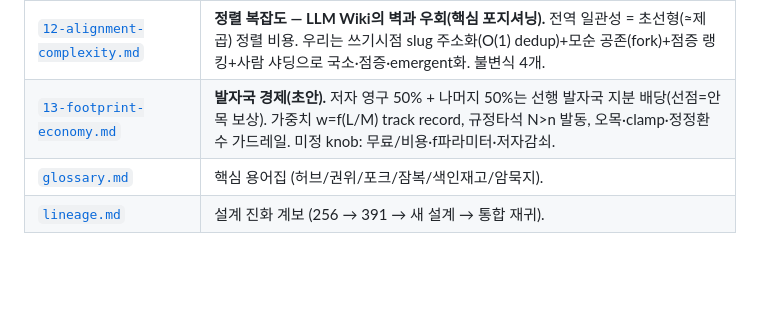
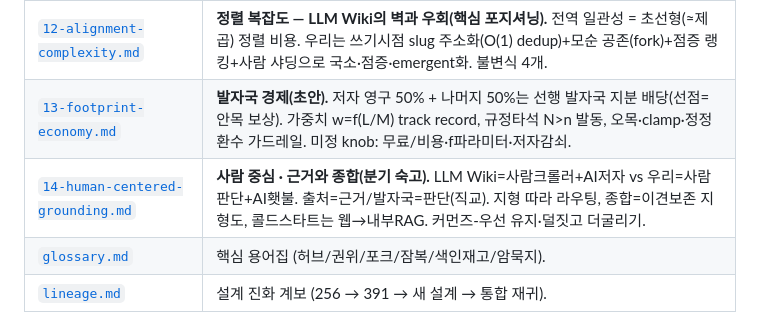
Before and after one commit to wilcoco/CAMS-KnowledgeNet, a Markdown page: docs/design/README.md, the part around the change. Drawn GitHub-style; blank space fills up the shorter version.

```diff
--- a/docs/design/README.md
+++ b/docs/design/README.md
@@ -21,6 +21,7 @@
 | [`11-llm-wiki-comparison.md`](11-llm-wiki-comparison.md) | **Karpathy "LLM Wiki" 대조.** 같은 공간 검증. 겹침(복리·위키링크·옵시디안·모순=fork) / 차별(커먼즈+경제+평가=저작+다인·자체IDE) / 흡수할 결핍(Ingest+raw층, Lint, log). 원문은 [`../refs/karpathy-llm-wiki.md`](../refs/karpathy-llm-wiki.md). |
 | [`12-alignment-complexity.md`](12-alignment-complexity.md) | **정렬 복잡도 — LLM Wiki의 벽과 우회(핵심 포지셔닝).** 전역 일관성 = 초선형(≈제곱) 정렬 비용. 우리는 쓰기시점 slug 주소화(O(1) dedup)+모순 공존(fork)+점증 랭킹+사람 샤딩으로 국소·점증·emergent화. 불변식 4개. |
 | [`13-footprint-economy.md`](13-footprint-economy.md) | **발자국 경제(초안).** 저자 영구 50% + 나머지 50%는 선행 발자국 지분 배당(선점=안목 보상). 가중치 w=f(L/M) track record, 규정타석 N>n 발동, 오목·clamp·정정환수 가드레일. 미정 knob: 무료/비용·f파라미터·저자감쇠. |
+| [`14-human-centered-grounding.md`](14-human-centered-grounding.md) | **사람 중심 · 근거와 종합(분기 숙고).** LLM Wiki=사람크롤러+AI저자 vs 우리=사람판단+AI횃불. 출처=근거/발자국=판단(직교). 지형 따라 라우팅, 종합=이견보존 지형도, 콜드스타트는 웹→내부RAG. 커먼즈-우선 유지·덜짓고 더굴리기. |
 | [`glossary.md`](glossary.md) | 핵심 용어집 (허브/권위/포크/잠복/색인재고/암묵지). |
 | [`lineage.md`](lineage.md) | 설계 진화 계보 (256 → 391 → 새 설계 → 통합 재귀). |
 
```
Also changed, not shown: docs/design/14-human-centered-grounding.md (added, +63 -0 lines).
